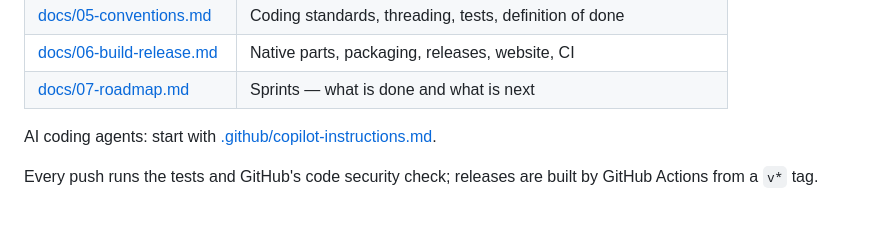
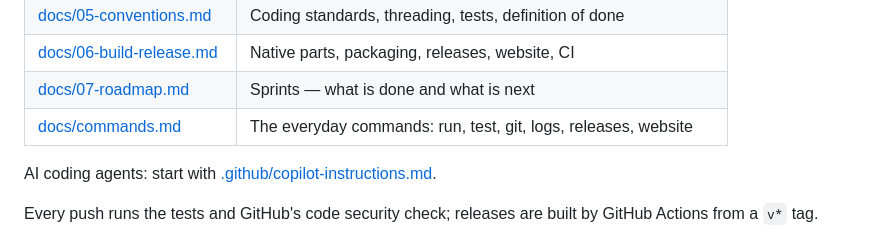
Before and after one commit to retotito/Ultrastar-DJ, a Markdown page: README.md, the part around the change. Drawn GitHub-style; blank space fills up the shorter version.

Commit message:
docs: commands.md with the everyday commands (run, test, git, logs, releases, website)
Co-Authored-By: Claude Opus 5.5 <noreply@anthropic.com>

```diff
--- a/README.md
+++ b/README.md
@@ -82,6 +82,7 @@ dotnet run --project src/UltrastarDJ.App
 | [docs/05-conventions.md](docs/05-conventions.md) | Coding standards, threading, tests, definition of done |
 | [docs/06-build-release.md](docs/06-build-release.md) | Native parts, packaging, releases, website, CI |
 | [docs/07-roadmap.md](docs/07-roadmap.md) | Sprints — what is done and what is next |
+| [docs/commands.md](docs/commands.md) | The everyday commands: run, test, git, logs, releases, website |
 
 AI coding agents: start with [.github/copilot-instructions.md](.github/copilot-instructions.md).
 
```
Also changed, not shown: docs/commands.md (added, +79 -0 lines).
